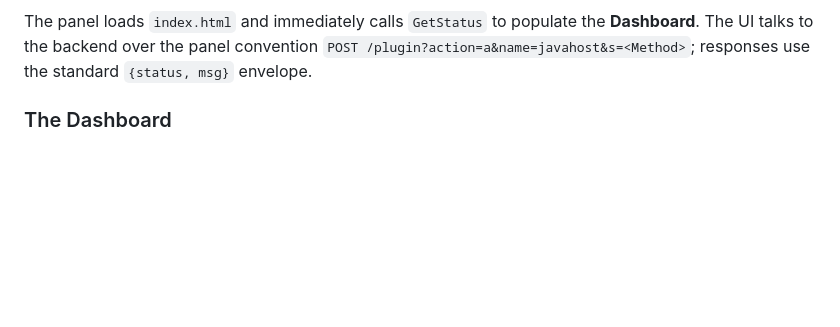
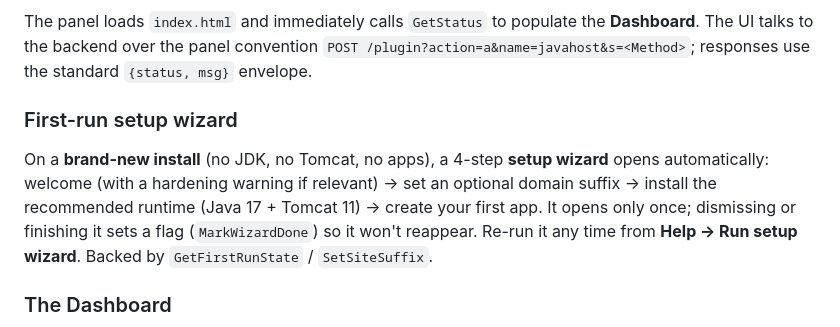
Before and after one commit to yashodhank/aaPanel-tomcat-plugin, a Markdown page: docs/user-guide.md, the part around the change. GitHub-like rendering; blank space fills up the shorter version.

Commit message:
docs: document the first-run setup wizard
Co-Authored-By: Claude Opus 4.8 (1M context) <noreply@anthropic.com>

```diff
--- a/docs/user-guide.md
+++ b/docs/user-guide.md
@@ -38,6 +38,15 @@ The panel loads `index.html` and immediately calls `GetStatus` to populate the
 **Dashboard**. The UI talks to the backend over the panel convention
 `POST /plugin?action=a&name=javahost&s=<Method>`; responses use the standard
 `{status, msg}` envelope.
+
+### First-run setup wizard
+
+On a **brand-new install** (no JDK, no Tomcat, no apps), a 4-step **setup wizard**
+opens automatically: welcome (with a hardening warning if relevant) → set an
+optional domain suffix → install the recommended runtime (Java 17 + Tomcat 11) →
+create your first app. It opens only once; dismissing or finishing it sets a flag
+(`MarkWizardDone`) so it won't reappear. Re-run it any time from **Help → Run
+setup wizard**. Backed by `GetFirstRunState` / `SetSiteSuffix`.
 
 ### The Dashboard
 
```
